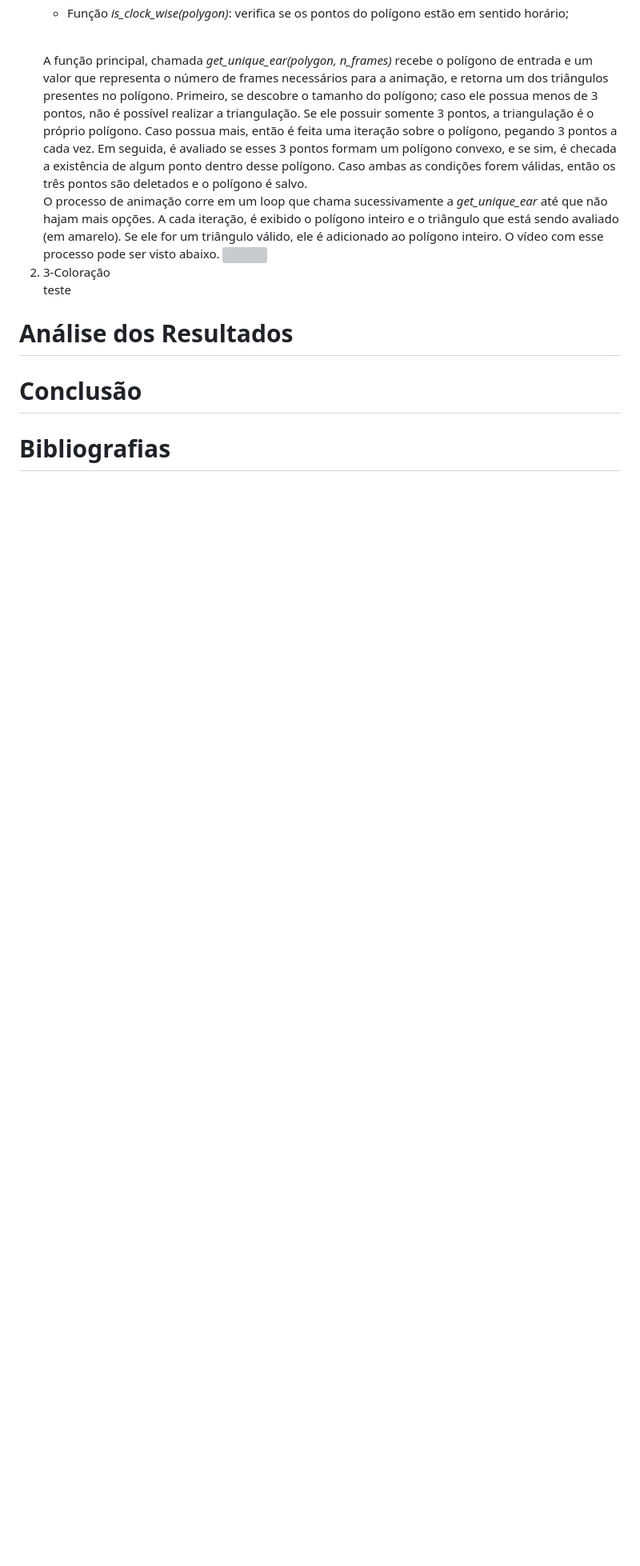
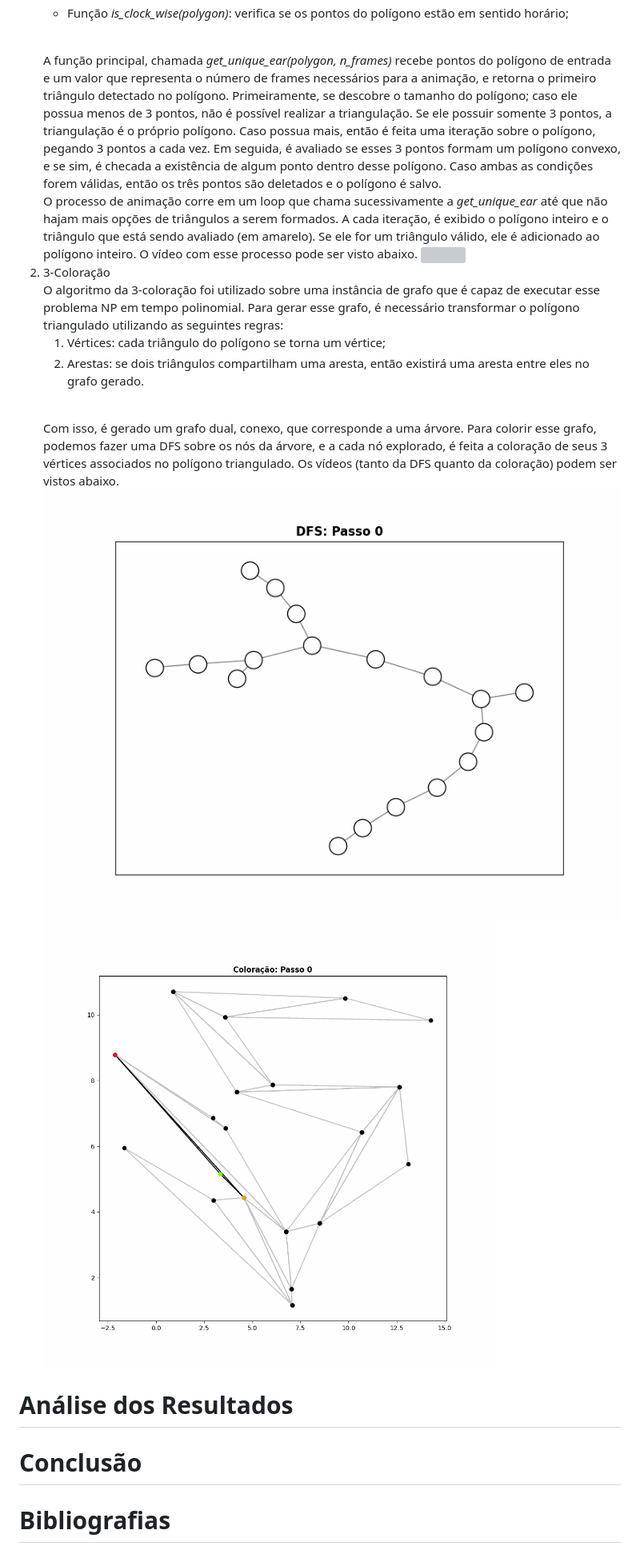
Before and after one commit to JNDJ0/TP1_ALG2, a Markdown page: README.md, the part around the change. Shown at 80% size. Drawn GitHub-style; blank space fills up the shorter version; grey boxes are pictures that could not be loaded.

```diff
--- a/README.md
+++ b/README.md
@@ -19,14 +19,21 @@ Para esta seção, serão feitos tópicos que descrevem as implementações de c
 		<li>Função <i>is_clock_wise(polygon)</i>: verifica se os pontos do polígono estão em sentido horário;</li>
 	</ul>
 	<br>
-	A função principal, chamada <i>get_unique_ear(polygon, n_frames)</i> recebe o polígono de entrada e um valor que representa o número de frames necessários para a animação, e retorna um dos triângulos presentes no polígono. Primeiro, se descobre o tamanho do polígono; caso ele possua menos de 3 pontos, não é possível realizar a triangulação. Se ele possuir somente 3 pontos, a triangulação é o próprio polígono. Caso possua mais, então é feita uma iteração sobre o polígono, pegando 3 pontos a cada vez. Em seguida, é avaliado se esses 3 pontos formam um polígono convexo, e se sim, é checada a existência de algum ponto dentro desse polígono. Caso ambas as condições forem válidas, então os três pontos são deletados e o polígono é salvo. <br>
-	O processo de animação corre em um loop que chama sucessivamente a <i>get_unique_ear</i> até que não hajam mais opções. A cada iteração, é exibido o polígono inteiro e o triângulo que está sendo avaliado (em amarelo). Se ele for um triângulo válido, ele é adicionado ao polígono inteiro. O vídeo com esse processo pode ser visto abaixo.
+	A função principal, chamada <i>get_unique_ear(polygon, n_frames)</i> recebe pontos do polígono de entrada e um valor que representa o número de frames necessários para a animação, e retorna o primeiro triângulo detectado no polígono. Primeiramente, se descobre o tamanho do polígono; caso ele possua menos de 3 pontos, não é possível realizar a triangulação. Se ele possuir somente 3 pontos, a triangulação é o próprio polígono. Caso possua mais, então é feita uma iteração sobre o polígono, pegando 3 pontos a cada vez. Em seguida, é avaliado se esses 3 pontos formam um polígono convexo, e se sim, é checada a existência de algum ponto dentro desse polígono. Caso ambas as condições forem válidas, então os três pontos são deletados e o polígono é salvo. <br>
+	O processo de animação corre em um loop que chama sucessivamente a <i>get_unique_ear</i> até que não hajam mais opções de triângulos a serem formados. A cada iteração, é exibido o polígono inteiro e o triângulo que está sendo avaliado (em amarelo). Se ele for um triângulo válido, ele é adicionado ao polígono inteiro. O vídeo com esse processo pode ser visto abaixo.
 	<img src = "imgs/triangulacao.gif"/>
 	<br>
 	<li>
 		3-Coloração
 	</li>
-	teste
+	O algoritmo da 3-coloração foi utilizado sobre uma instância de grafo que é capaz de executar esse problema NP em tempo polinomial. Para gerar esse grafo, é necessário transformar o polígono triangulado utilizando as seguintes regras:
+	<ol>
+		<li>Vértices: cada triângulo do polígono se torna um vértice; </li>
+		<li>Arestas: se dois triângulos compartilham uma aresta, então existirá uma aresta entre eles no grafo gerado.</li>
+	</ol>
+	<br> Com isso, é gerado um grafo dual, conexo, que corresponde a uma árvore. Para colorir esse grafo, podemos fazer uma DFS sobre os nós da árvore, e a cada nó explorado, é feita a coloração de seus 3 vértices associados no polígono triangulado. Os vídeos (tanto da DFS quanto da coloração) podem ser vistos abaixo.
+	<img src = "imgs/dfs.gif"/>
+	<img src = "imgs/coloracao.gif"/>
 </ol>
 
 # Análise dos Resultados
```
